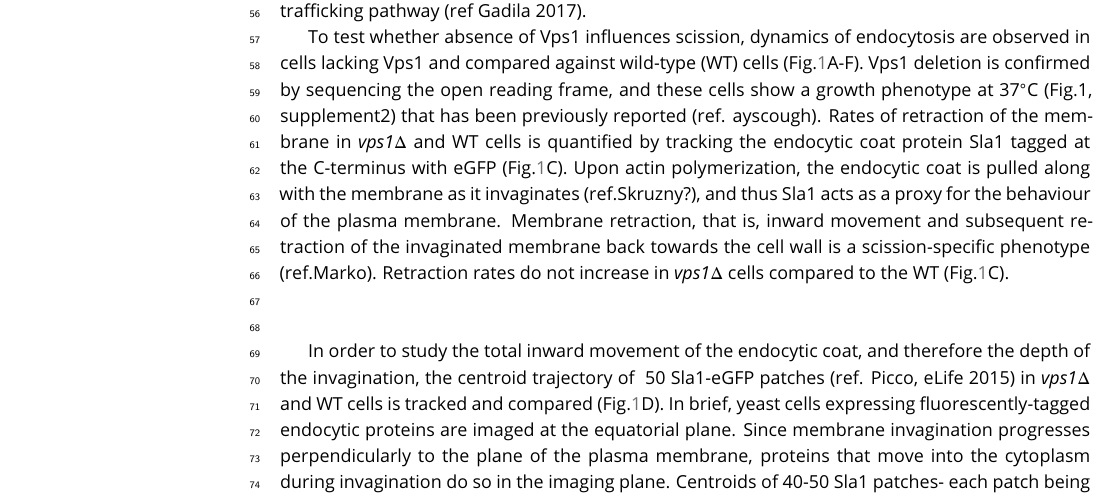
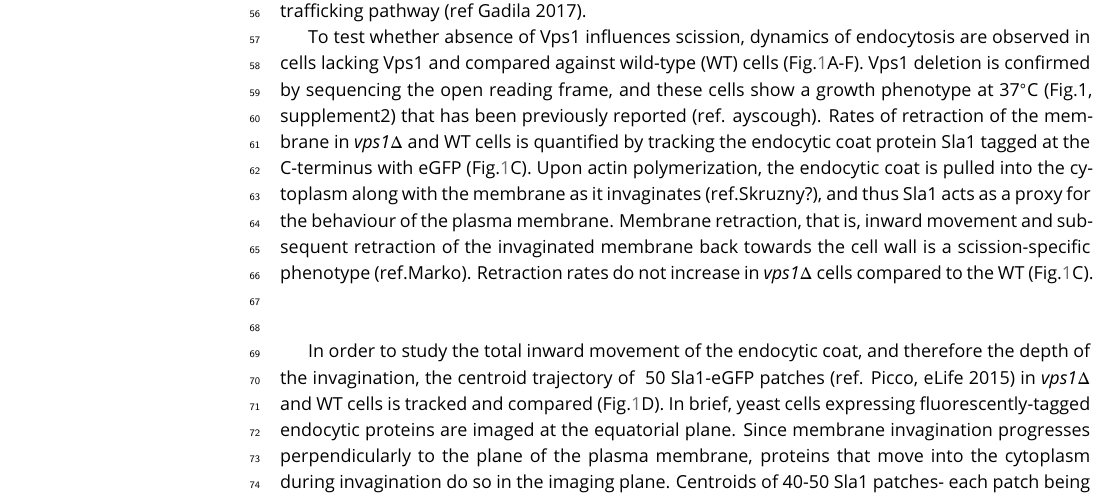
Before and after one commit to deepikaamenon/scission_paper, a LaTeX document (main.tex): part of page 2 of 15, cut so that both start at the same text. Compiled offline with pdfLaTeX.

Commit message:
txs auto checkin

```diff
--- a/main.tex
+++ b/main.tex
@@ -82,7 +82,7 @@ Yeast Dynamin-like protein Vps1 does not contain the canonical Proline Rich Doma
 	\label{vps}
 \end{figure}
 
-To test whether absence of Vps1 influences scission, dynamics of endocytosis are observed in cells lacking Vps1 and compared against wild-type (WT) cells (Fig.\ref{vps}A-F). Vps1 deletion is confirmed by sequencing the open reading frame, and these cells show a growth phenotype at 37\si{\degree}C (Fig.1, supplement2) that has been previously reported (ref. ayscough). Rates of retraction of the membrane in \textit{vps1$\Delta$} and WT cells is quantified by tracking the endocytic coat protein Sla1 tagged at the C-terminus with eGFP (Fig.\ref{vps}C). Upon actin polymerization, the endocytic coat is pulled along with the membrane as it invaginates (ref.Skruzny?), and thus Sla1 acts as a proxy for the behaviour of the plasma membrane. Membrane retraction, that is, inward movement and subsequent retraction of the invaginated membrane back towards the cell wall is a scission-specific phenotype (ref.Marko). Retraction rates do not increase in  \textit{vps1$\Delta$} cells compared to the WT (Fig.\ref{vps}C).
+To test whether absence of Vps1 influences scission, dynamics of endocytosis are observed in cells lacking Vps1 and compared against wild-type (WT) cells (Fig.\ref{vps}A-F). Vps1 deletion is confirmed by sequencing the open reading frame, and these cells show a growth phenotype at 37\si{\degree}C (Fig.1, supplement2) that has been previously reported (ref. ayscough). Rates of retraction of the membrane in \textit{vps1$\Delta$} and WT cells is quantified by tracking the endocytic coat protein Sla1 tagged at the C-terminus with eGFP (Fig.\ref{vps}C). Upon actin polymerization, the endocytic coat is pulled into the cytoplasm along with the membrane as it invaginates (ref.Skruzny?), and thus Sla1 acts as a proxy for the behaviour of the plasma membrane. Membrane retraction, that is, inward movement and subsequent retraction of the invaginated membrane back towards the cell wall is a scission-specific phenotype (ref.Marko). Retraction rates do not increase in  \textit{vps1$\Delta$} cells compared to the WT (Fig.\ref{vps}C).
 
 ~\\
 
```
